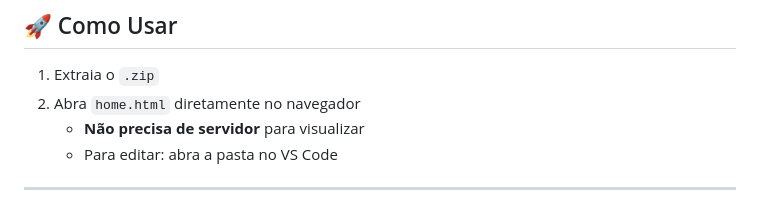
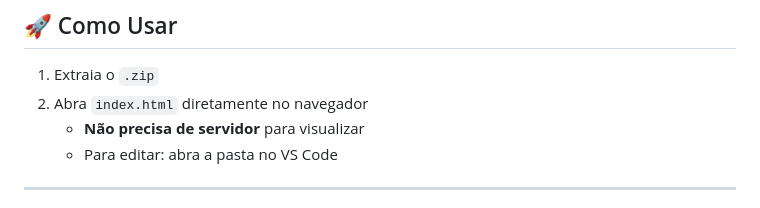
Before and after one commit to fggresuniaosepetiba/bangu-site, a Markdown page: README.md, the part around the change. GitHub-like rendering.

```diff
--- a/README.md
+++ b/README.md
@@ -45,7 +45,7 @@
 ## 🚀 Como Usar
 
 1. Extraia o `.zip`
-2. Abra `home.html` diretamente no navegador
+2. Abra `index.html` diretamente no navegador
    - **Não precisa de servidor** para visualizar
    - Para editar: abra a pasta no VS Code
 
```
